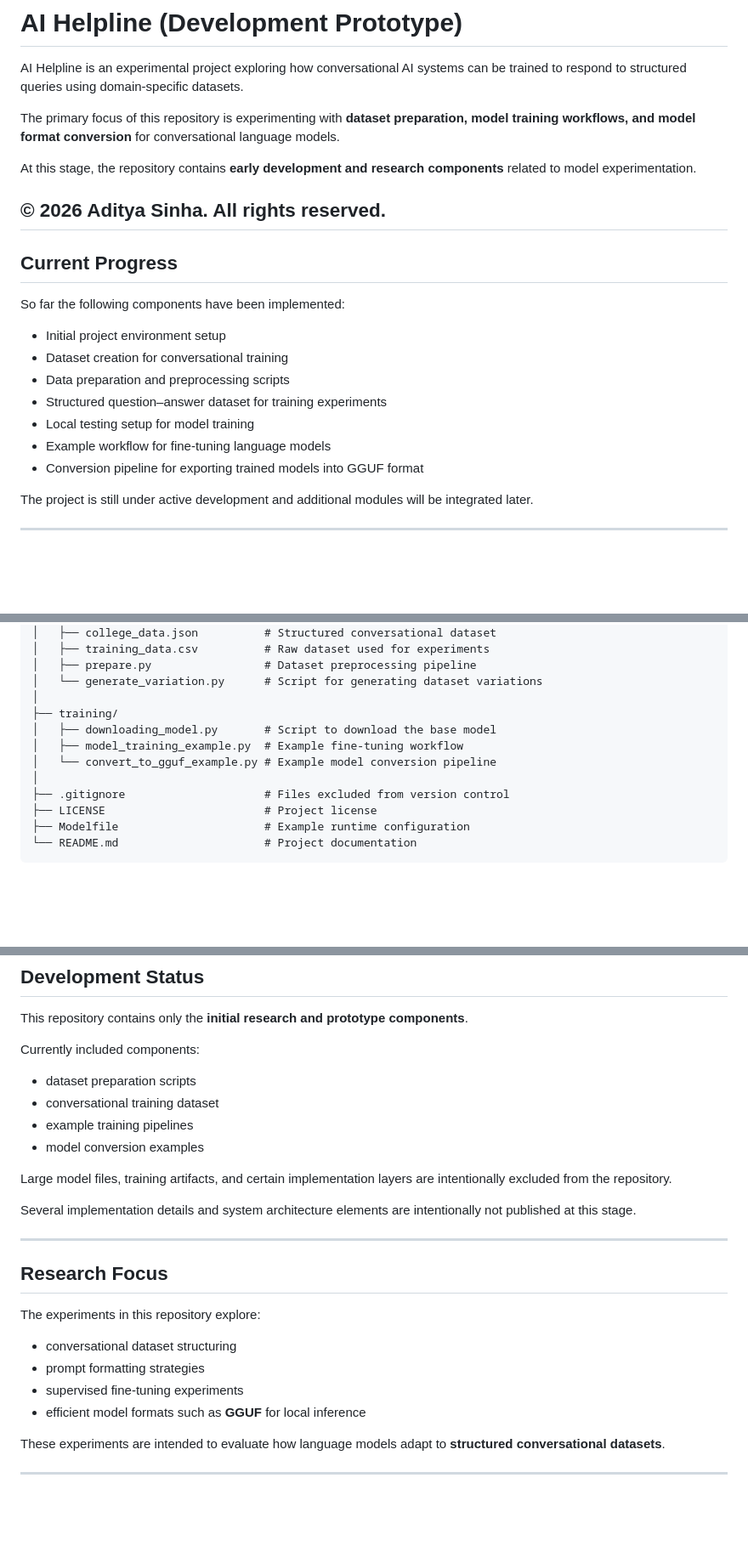
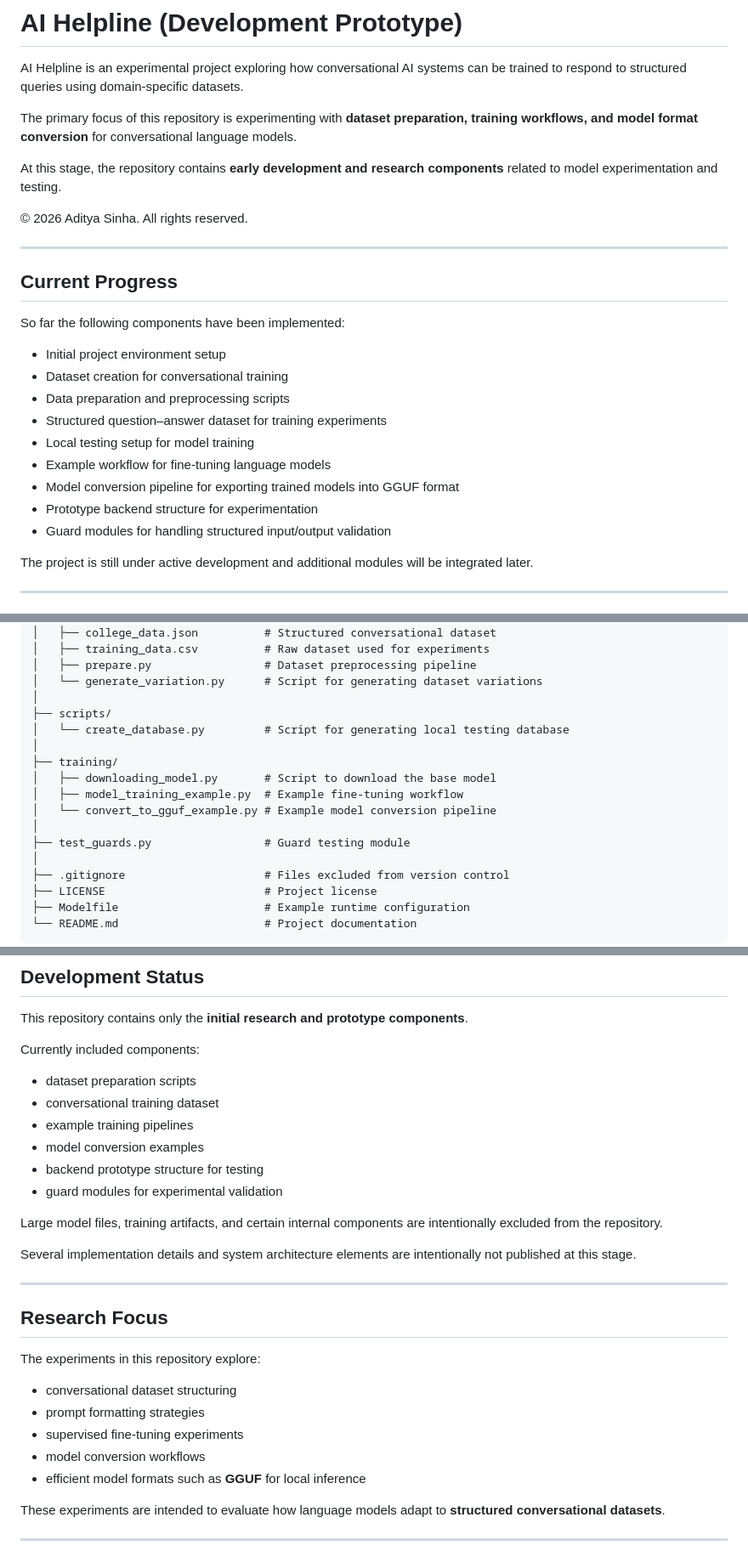
Before and after one commit to AdityaSinha2911/ai-call-helpline, a Markdown page: README.md, 3 parts joined by grey strips. Shown at 85% size. GitHub-like rendering; blank space fills up the shorter version.

Commit message:
Revised README for clarity on project goals and status

```diff
--- a/README.md
+++ b/README.md
@@ -2,11 +2,12 @@
 
 AI Helpline is an experimental project exploring how conversational AI systems can be trained to respond to structured queries using domain-specific datasets.
 
-The primary focus of this repository is experimenting with **dataset preparation, model training workflows, and model format conversion** for conversational language models.
+The primary focus of this repository is experimenting with **dataset preparation, training workflows, and model format conversion** for conversational language models.
 
-At this stage, the repository contains **early development and research components** related to model experimentation.
+At this stage, the repository contains **early development and research components** related to model experimentation and testing.
 
 © 2026 Aditya Sinha. All rights reserved.
+
 ---
 
 ## Current Progress
@@ -19,7 +20,9 @@ So far the following components have been implemented:
 - Structured question–answer dataset for training experiments
 - Local testing setup for model training
 - Example workflow for fine-tuning language models
-- Conversion pipeline for exporting trained models into GGUF format
+- Model conversion pipeline for exporting trained models into GGUF format
+- Prototype backend structure for experimentation
+- Guard modules for handling structured input/output validation
 
 The project is still under active development and additional modules will be integrated later.
 
@@ -43,10 +46,15 @@ AI-HELPLINE
 │   ├── prepare.py                 # Dataset preprocessing pipeline
 │   └── generate_variation.py      # Script for generating dataset variations
 │
+├── scripts/
+│   └── create_database.py         # Script for generating local testing database
+│
 ├── training/
 │   ├── downloading_model.py       # Script to download the base model
 │   ├── model_training_example.py  # Example fine-tuning workflow
 │   └── convert_to_gguf_example.py # Example model conversion pipeline
+│
+├── test_guards.py                 # Guard testing module
 │
 ├── .gitignore                     # Files excluded from version control
 ├── LICENSE                        # Project license
@@ -66,8 +74,10 @@ Currently included components:
 - conversational training dataset
 - example training pipelines
 - model conversion examples
+- backend prototype structure for testing
+- guard modules for experimental validation
 
-Large model files, training artifacts, and certain implementation layers are intentionally excluded from the repository.
+Large model files, training artifacts, and certain internal components are intentionally excluded from the repository.
 
 Several implementation details and system architecture elements are intentionally not published at this stage.
 
@@ -80,6 +90,7 @@ The experiments in this repository explore:
 - conversational dataset structuring
 - prompt formatting strategies
 - supervised fine-tuning experiments
+- model conversion workflows
 - efficient model formats such as **GGUF** for local inference
 
 These experiments are intended to evaluate how language models adapt to **structured conversational datasets**.
```
